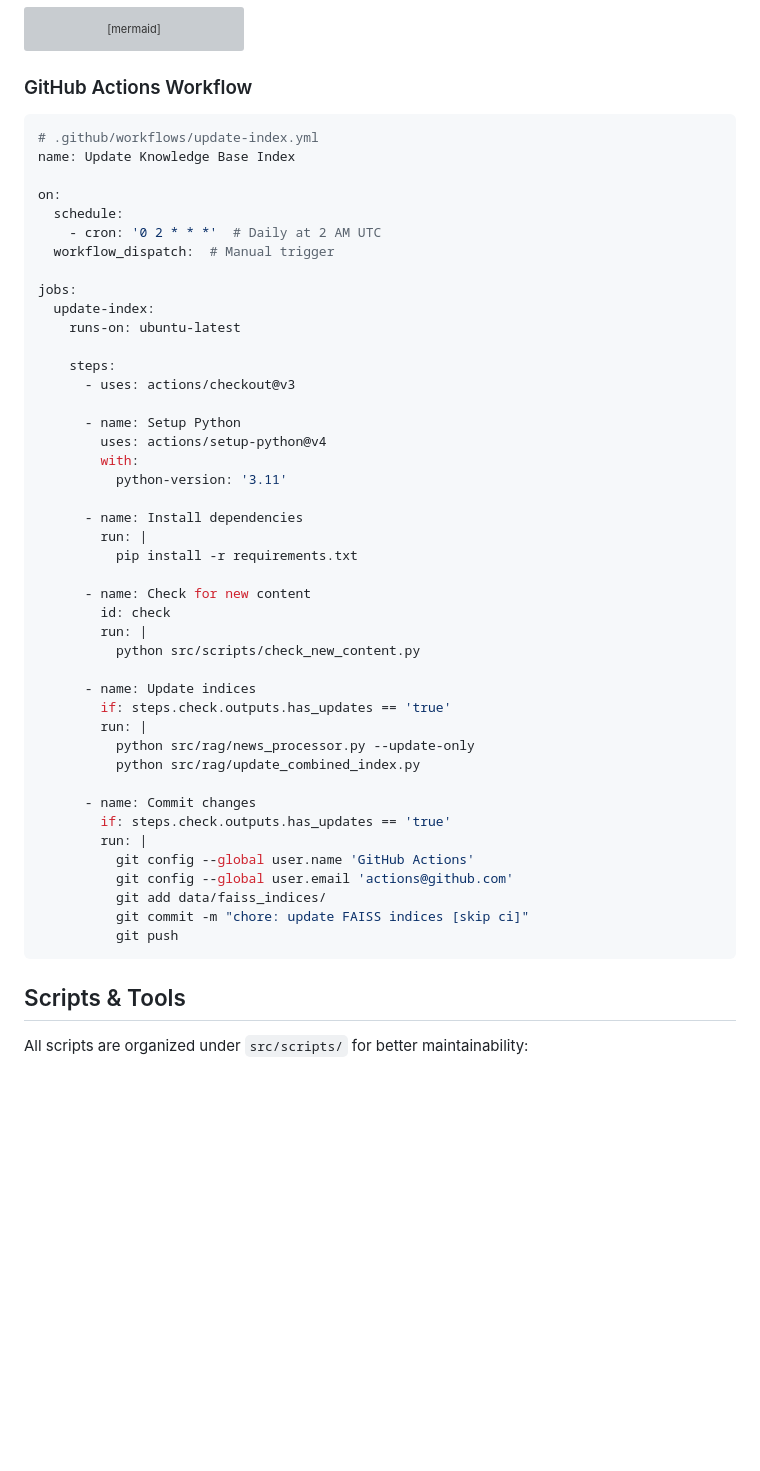
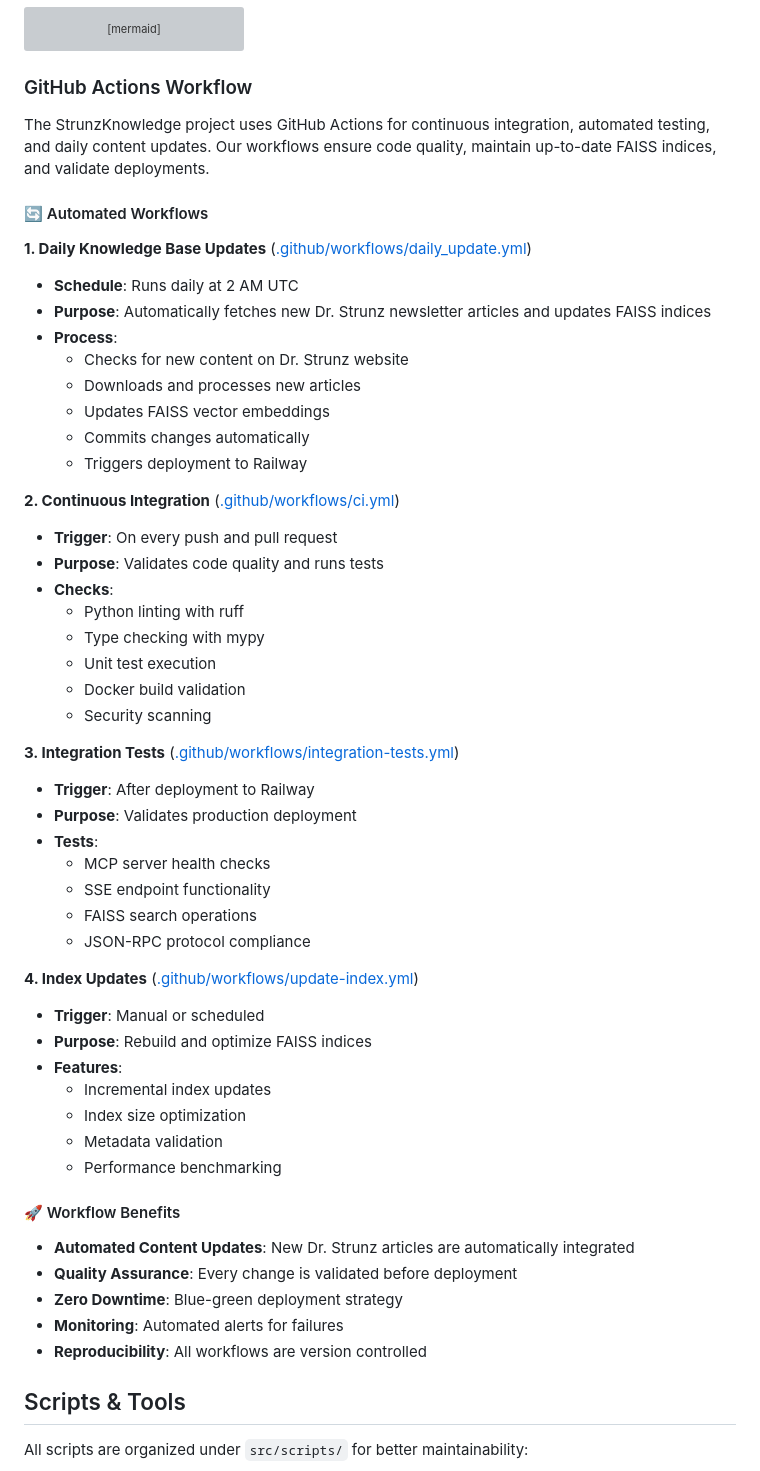
Before and after one commit to longevitycoach/StrunzKnowledge, a Markdown page: README.md, the part around one of its changes. Rendered like a GitHub page; blank space fills up the shorter version; grey boxes are pictures that could not be loaded.

Commit message:
fix: resolve mermaid parse errors and update documentation links
- Replace GitHub Actions YAML snippet with detailed explanation
- Add links to actual workflow files in .github/workflows/
- Fix mermaid gantt chart syntax with proper task IDs
- Update test report links to correct paths in docs/test-reports/
- Improve GitHub Actions documentation with benefits and features

🤖 Generated with [Claude Code](https://claude.ai/code)

Co-Authored-By: Claude <noreply@anthropic.com>

````diff
--- a/README.md
+++ b/README.md
@@ -1486,51 +1486,55 @@ sequenceDiagram
 
 ### GitHub Actions Workflow
 
-```yaml
-# .github/workflows/update-index.yml
-name: Update Knowledge Base Index
-
-on:
-  schedule:
-    - cron: '0 2 * * *'  # Daily at 2 AM UTC
-  workflow_dispatch:  # Manual trigger
-
-jobs:
-  update-index:
-    runs-on: ubuntu-latest
-
-    steps:
-      - uses: actions/checkout@v3
-
-      - name: Setup Python
-        uses: actions/setup-python@v4
-        with:
-          python-version: '3.11'
-
-      - name: Install dependencies
-        run: |
-          pip install -r requirements.txt
-
-      - name: Check for new content
-        id: check
-        run: |
-          python src/scripts/check_new_content.py
-
-      - name: Update indices
-        if: steps.check.outputs.has_updates == 'true'
-        run: |
-          python src/rag/news_processor.py --update-only
-          python src/rag/update_combined_index.py
-
-      - name: Commit changes
-        if: steps.check.outputs.has_updates == 'true'
-        run: |
-          git config --global user.name 'GitHub Actions'
-          git config --global user.email 'actions@github.com'
-          git add data/faiss_indices/
-          git commit -m "chore: update FAISS indices [skip ci]"
-          git push
-```
+The StrunzKnowledge project uses GitHub Actions for continuous integration, automated testing, and daily content updates. Our workflows ensure code quality, maintain up-to-date FAISS indices, and validate deployments.
+
+#### 🔄 Automated Workflows
+
+**1. Daily Knowledge Base Updates** ([.github/workflows/daily_update.yml](.github/workflows/daily_update.yml))
+- **Schedule**: Runs daily at 2 AM UTC
+- **Purpose**: Automatically fetches new Dr. Strunz newsletter articles and updates FAISS indices
+- **Process**:
+  - Checks for new content on Dr. Strunz website
+  - Downloads and processes new articles
+  - Updates FAISS vector embeddings
+  - Commits changes automatically
+  - Triggers deployment to Railway
+
+**2. Continuous Integration** ([.github/workflows/ci.yml](.github/workflows/ci.yml))
+- **Trigger**: On every push and pull request
+- **Purpose**: Validates code quality and runs tests
+- **Checks**:
+  - Python linting with ruff
+  - Type checking with mypy
+  - Unit test execution
+  - Docker build validation
+  - Security scanning
+
+**3. Integration Tests** ([.github/workflows/integration-tests.yml](.github/workflows/integration-tests.yml))
+- **Trigger**: After deployment to Railway
+- **Purpose**: Validates production deployment
+- **Tests**:
+  - MCP server health checks
+  - SSE endpoint functionality
+  - FAISS search operations
+  - JSON-RPC protocol compliance
+
+**4. Index Updates** ([.github/workflows/update-index.yml](.github/workflows/update-index.yml))
+- **Trigger**: Manual or scheduled
+- **Purpose**: Rebuild and optimize FAISS indices
+- **Features**:
+  - Incremental index updates
+  - Index size optimization
+  - Metadata validation
+  - Performance benchmarking
+
+#### 🚀 Workflow Benefits
+
+- **Automated Content Updates**: New Dr. Strunz articles are automatically integrated
+- **Quality Assurance**: Every change is validated before deployment
+- **Zero Downtime**: Blue-green deployment strategy
+- **Monitoring**: Automated alerts for failures
+- **Reproducibility**: All workflows are version controlled
 
 ## Scripts & Tools
 
````
Also changed, not shown: other parts of README.md (+9 -9 lines).
